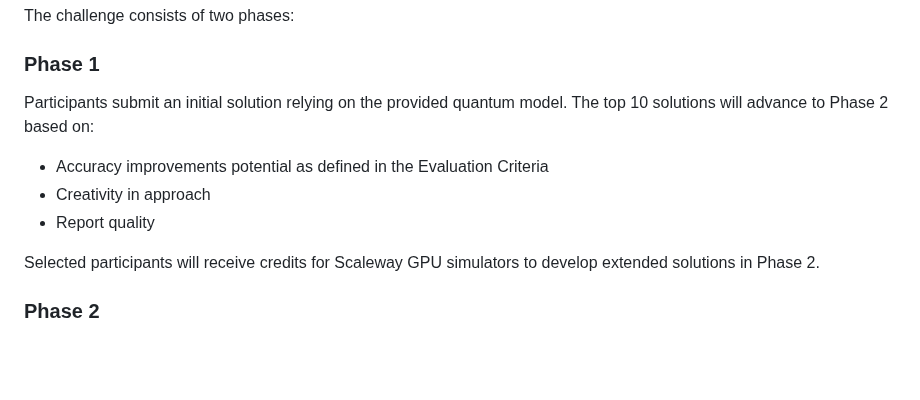
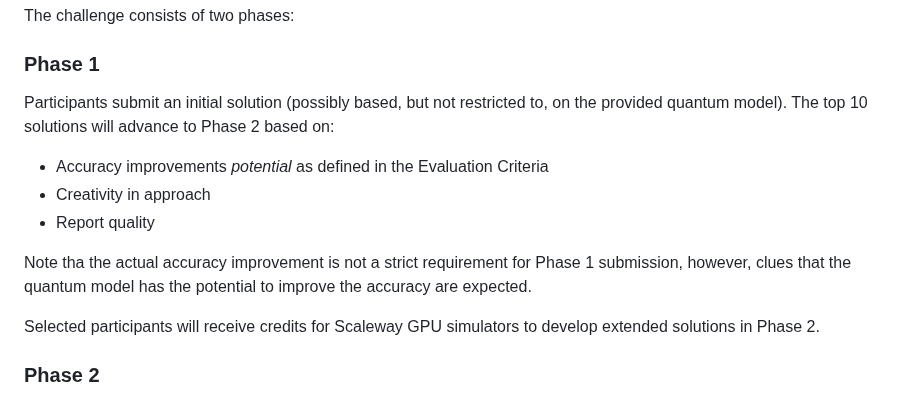
Before and after one commit to jump85/HybridAIQuantum-Challenge, a Markdown page: README.md, the part around the change. Rendered like a GitHub page; blank space fills up the shorter version.

Commit message:
reformulate expectation for phase 1

```diff
--- a/README.md
+++ b/README.md
@@ -46,11 +46,14 @@ The challenge consists of two phases:
 
 ### Phase 1
 
-Participants submit an initial solution relying on the provided quantum model. The top 10 solutions will advance to Phase 2 based on:
+Participants submit an initial solution (possibly based, but not restricted to, on the provided quantum model). The top 10 solutions will advance to Phase 2 based on:
 
-- Accuracy improvements potential as defined in the Evaluation Criteria
+- Accuracy improvements *potential* as defined in the Evaluation Criteria
 - Creativity in approach
 - Report quality
+
+Note tha the actual accuracy improvement is not a strict requirement for Phase 1 submission, however, clues that the
+quantum model has the potential to improve the accuracy are expected.
 
 Selected participants will receive credits for Scaleway GPU simulators to develop extended solutions in Phase 2.
 
```
